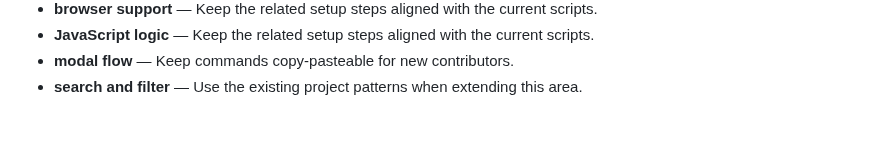
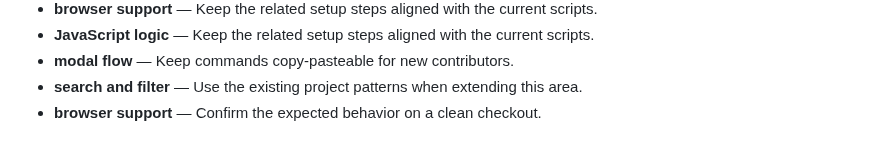
Before and after one commit to Sid2169/BookLib, a Markdown page: README.md, the part around the change. Drawn GitHub-style.

Commit message:
Add browser support details

```diff
--- a/README.md
+++ b/README.md
@@ -710,3 +710,4 @@ cancelFormBtn.addEventListener('click', () => {
 - **JavaScript logic** — Keep the related setup steps aligned with the current scripts.
 - **modal flow** — Keep commands copy-pasteable for new contributors.
 - **search and filter** — Use the existing project patterns when extending this area.
+- **browser support** — Confirm the expected behavior on a clean checkout.
```
